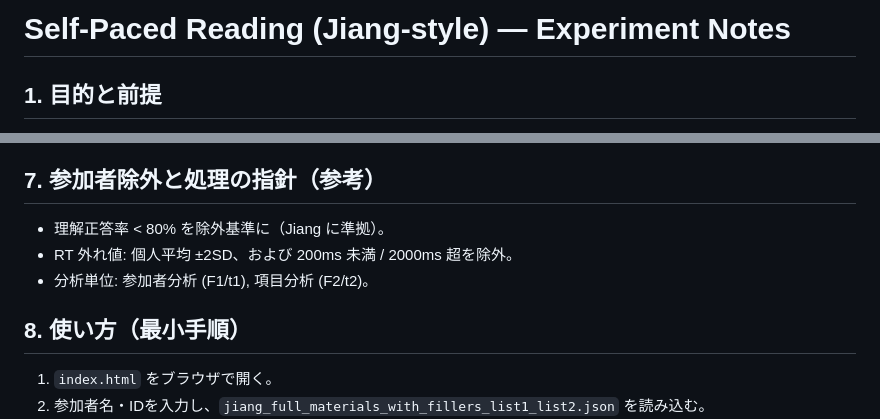
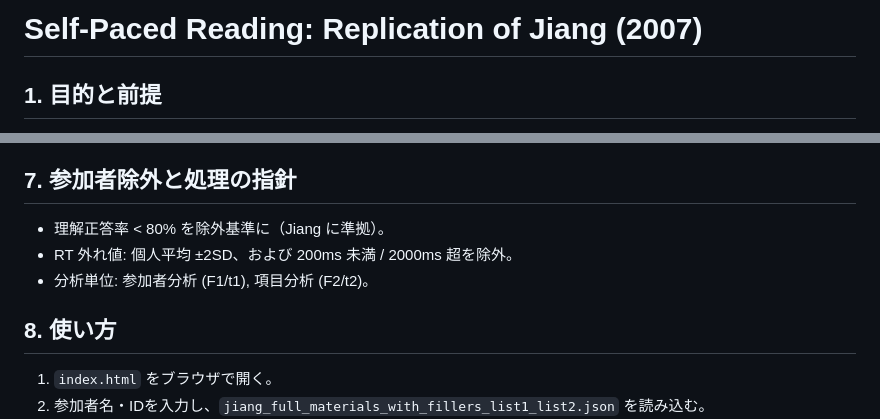
Before and after one commit to Ryuya-dot-com/SelfPacedReading, a Markdown page: README.md, 2 parts joined by grey strips. GitHub-like rendering.

```diff
--- a/README.md
+++ b/README.md
@@ -1,4 +1,4 @@
-# Self-Paced Reading (Jiang-style) — Experiment Notes
+# Self-Paced Reading: Replication of Jiang (2007)
 
 ## 1. 目的と前提
 - L2 学習者が文法知識を **自動的に運用**できているか（integrated knowledge / automatic competence）を検証する。
@@ -51,12 +51,12 @@
 - 主要フィールド: `ts_iso, t_rel_ms, participant_id, participant_name, assigned_list, seed_used, phase, event(token/question), trial_index, item_id, set_id, item_type, structure, condition, has_question, token_index, token, rt_ms, question, correct_answer, response, correct`
 - ブラウザ再読み込み/閉じる時は警告を出してデータ喪失を防止（完了後は解除）。
 
-## 7. 参加者除外と処理の指針（参考）
+## 7. 参加者除外と処理の指針
 - 理解正答率 < 80% を除外基準に（Jiang に準拠）。
 - RT 外れ値: 個人平均 ±2SD、および 200ms 未満 / 2000ms 超を除外。
 - 分析単位: 参加者分析 (F1/t1), 項目分析 (F2/t2)。
 
-## 8. 使い方（最小手順）
+## 8. 使い方
 1) `index.html` をブラウザで開く。
 2) 参加者名・IDを入力し、`jiang_full_materials_with_fillers_list1_list2.json` を読み込む。
 3) 「説明へ進む」→ 練習 → 本試行。休憩指示が出たら Space で再開。
```
